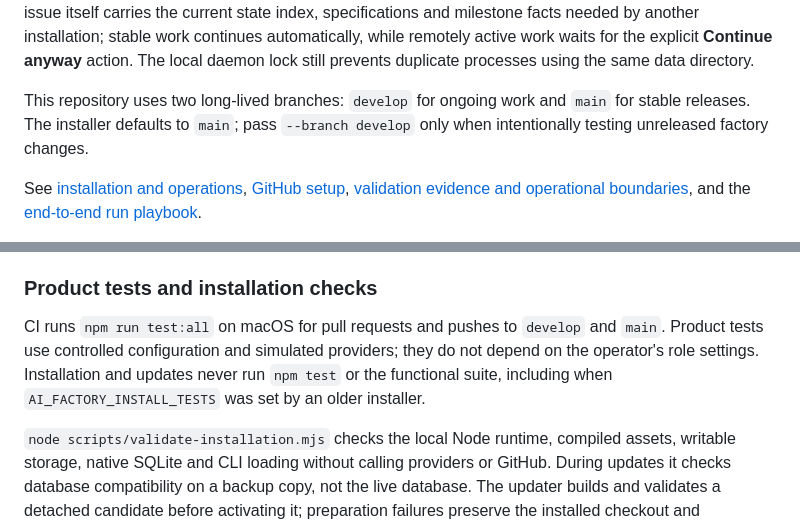
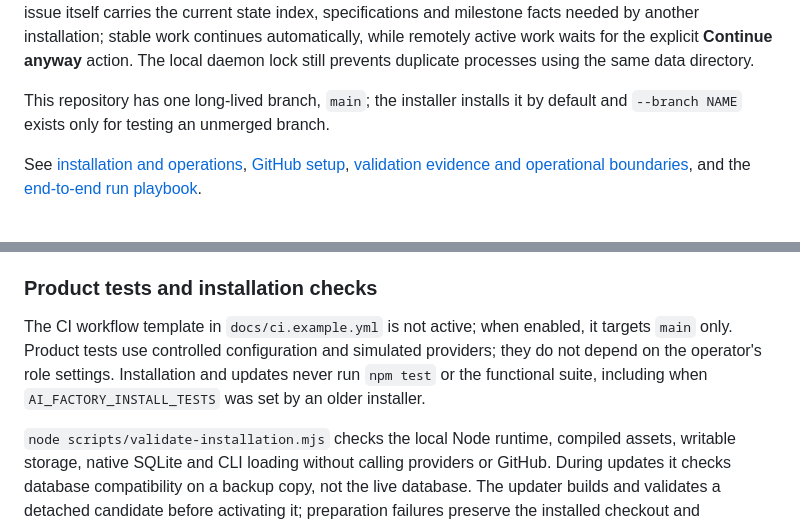
Before and after one commit to lucaslodeiro/ai-factory, a Markdown page: README.md, 2 parts joined by grey strips. GitHub-like rendering.

Commit message:
docs: main is the only long-lived branch

```diff
--- a/README.md
+++ b/README.md
@@ -121,7 +121,7 @@ Factory commands include `doctor`, `start`, `start-issue`, `issue show`, `status
 
 Each installation executes agent stages sequentially and is identified by `FACTORY_INSTANCE_NAME`, which defaults to its hostname. Multiple installations may share a repository and GitHub account: assignment to that account offers work, while the single `factory-instance:<name>` label selects the installation. Unassign to pause for a human, reassign to resume, or change the instance label to move work. The issue itself carries the current state index, specifications and milestone facts needed by another installation; stable work continues automatically, while remotely active work waits for the explicit **Continue anyway** action. The local daemon lock still prevents duplicate processes using the same data directory.
 
-This repository uses two long-lived branches: `develop` for ongoing work and `main` for stable releases. The installer defaults to `main`; pass `--branch develop` only when intentionally testing unreleased factory changes.
+This repository has one long-lived branch, `main`; the installer installs it by default and `--branch NAME` exists only for testing an unmerged branch.
 
 See [installation and operations](INSTALL.md), [GitHub setup](docs/GITHUB_SETUP.md), [validation evidence and operational boundaries](docs/VALIDATION.md), and the [end-to-end run playbook](docs/E2E_RUN_PLAYBOOK.md).
 
@@ -137,7 +137,7 @@ Merged PRs reconcile to `DELIVERY/COMPLETED`; a closed unmerged PR remains `DELI
 
 ### Product tests and installation checks
 
-CI runs `npm run test:all` on macOS for pull requests and pushes to `develop` and `main`. Product tests use controlled configuration and simulated providers; they do not depend on the operator's role settings. Installation and updates never run `npm test` or the functional suite, including when `AI_FACTORY_INSTALL_TESTS` was set by an older installer.
+The CI workflow template in `docs/ci.example.yml` is not active; when enabled, it targets `main` only. Product tests use controlled configuration and simulated providers; they do not depend on the operator's role settings. Installation and updates never run `npm test` or the functional suite, including when `AI_FACTORY_INSTALL_TESTS` was set by an older installer.
 
 `node scripts/validate-installation.mjs` checks the local Node runtime, compiled assets, writable storage, native SQLite and CLI loading without calling providers or GitHub. During updates it checks database compatibility on a backup copy, not the live database. The updater builds and validates a detached candidate before activating it; preparation failures preserve the installed checkout and dependencies. If service restoration fails after activation, the update remains failed and the daemon is left stopped rather than reporting success or restarting it repeatedly. The backup path remains in the log for recovery.
 
```
Also changed, not shown: INSTALL.md (+1 -1 lines).
